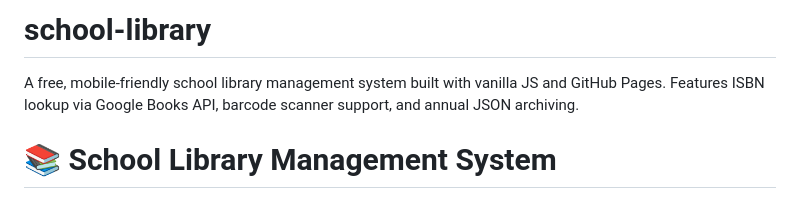
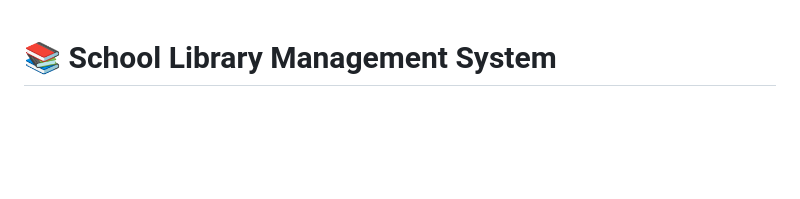
Before and after one commit to mervegonc/school-library, a Markdown page: README.md, the part around the change. Drawn GitHub-style; blank space fills up the shorter version.

Commit message:
Revise README to reflect project updates
Removed old project description and updated the introduction.

```diff
--- a/README.md
+++ b/README.md
@@ -1,5 +1,3 @@
-# school-library
-A free, mobile-friendly school library management system built with vanilla JS and GitHub Pages. Features ISBN lookup via Google Books API, barcode scanner support, and annual JSON archiving.
 # 📚 School Library Management System
 
 A free, mobile-friendly web application for managing a school library — built with vanilla HTML/CSS/JavaScript, hosted on GitHub Pages, and powered by the Google Books API.
```
